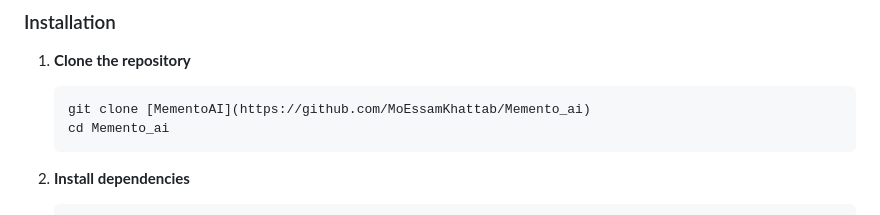
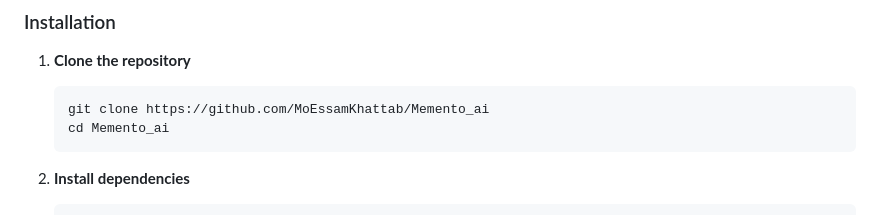
Before and after one commit to MoEssamKhattab/Memento_ai, a Markdown page: README.md, the part around the change. Drawn GitHub-style.

````diff
--- a/README.md
+++ b/README.md
@@ -83,7 +83,7 @@ The app implements a sophisticated agent-based architecture:
 
 1. **Clone the repository**
    ```bash
-   git clone [MementoAI](https://github.com/MoEssamKhattab/Memento_ai)
+   git clone https://github.com/MoEssamKhattab/Memento_ai
    cd Memento_ai
    ```
 
````
